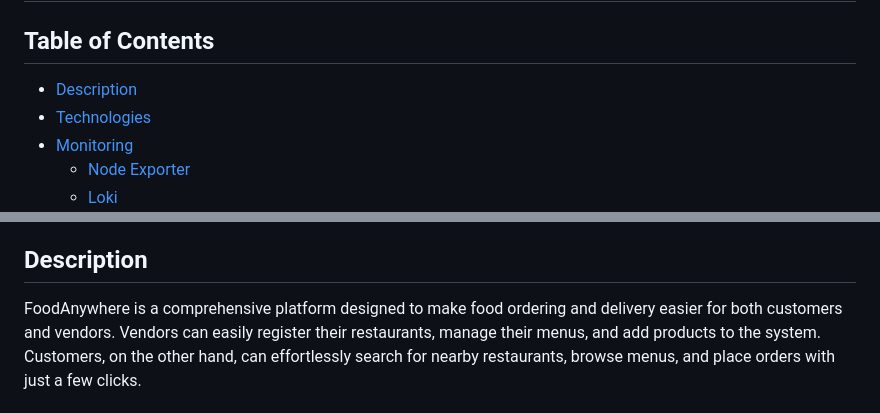
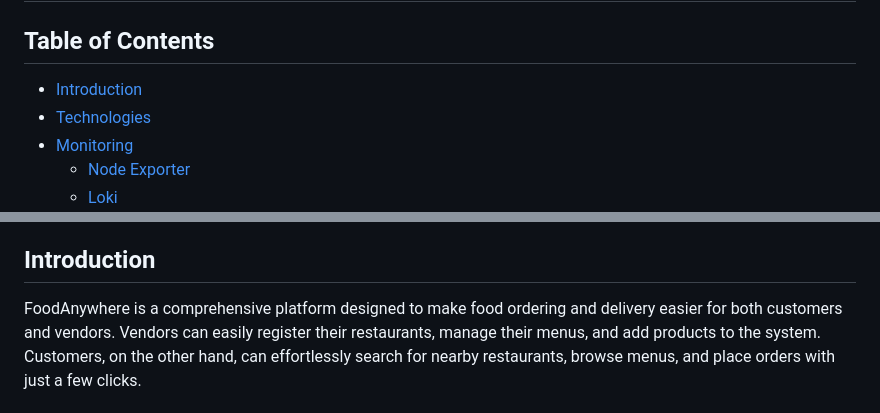
Before and after one commit to mohamad-liyaghi/FoodAnywhere, a Markdown page: README.md, 2 parts joined by grey strips. Rendered like a GitHub page.

```diff
--- a/README.md
+++ b/README.md
@@ -1,7 +1,7 @@
 ## FoodAnywhere
 
 ## Table of Contents
-- [Description](#description)
+- [Introduction](#introduction)
 - [Technologies](#technologies)
 - [Monitoring](#monitoring)
   - [Node Exporter](#node-exporter)
@@ -20,7 +20,7 @@
   - [Kubernetes](#kubernetes)
 - [Run Tests](#run-tests)
 
-## Description
+## Introduction
 FoodAnywhere is a comprehensive platform designed to make food ordering and delivery easier for both customers and vendors.
 Vendors can easily register their restaurants, manage their menus, and add products to the system. Customers, on the other hand, can effortlessly search for nearby restaurants, browse menus, and place orders with just a few clicks.
 
```
Also changed, not shown: other parts of README.md (+12 -0 lines).
